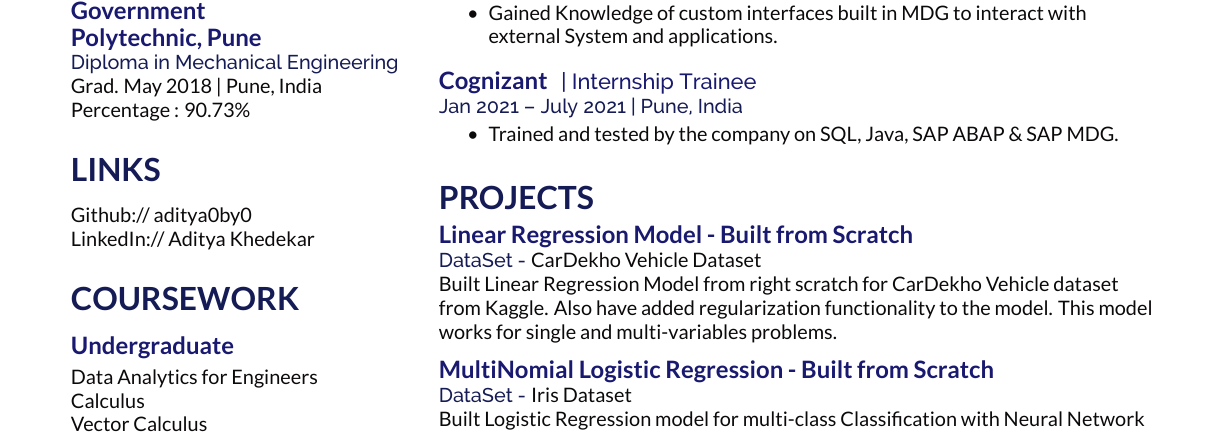
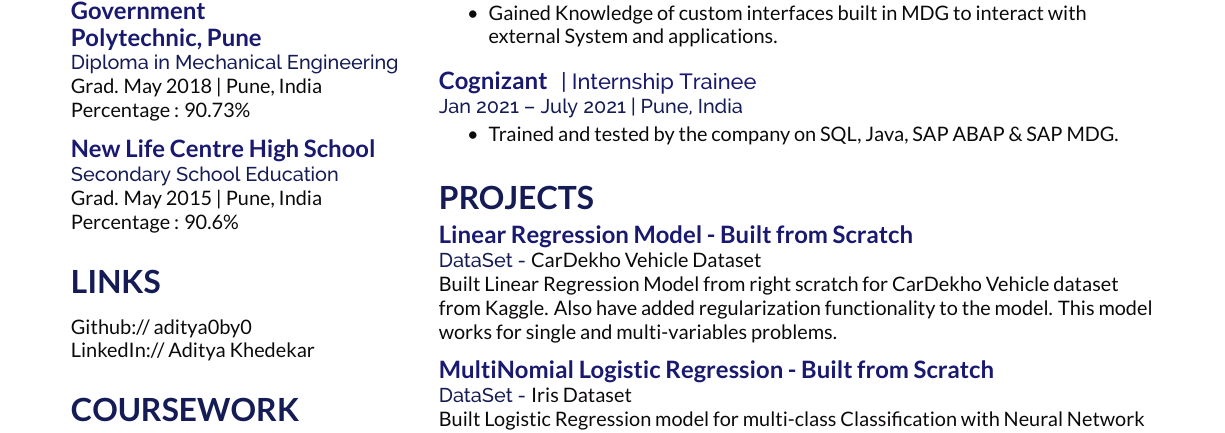
Before and after one commit to aditya0by0/My-Resume, a LaTeX CV (deedy_resume-openfont.tex): part of the page, cut so that both start at the same text. Compiled offline with XeLaTeX.

Commit message:
added SSC education

```diff
--- a/deedy_resume-openfont.tex
+++ b/deedy_resume-openfont.tex
@@ -64,6 +64,12 @@
 \location{Diploma in Mechanical Engineering}
 Grad. May 2018 | Pune, India\\
 Percentage : 90.73\%
+\sectionsep
+
+\subsection{New Life Centre High School}
+\location{Secondary School Education}
+Grad. May 2015 | Pune, India\\
+Percentage : 90.6\%
 \sectionsep
 
 %%%%%%%%%%%%%%%%%%%%%%%%%%%%%%%%%%%%%%
```
Also changed, not shown: Aditya Khedekar - Resume.pdf.
